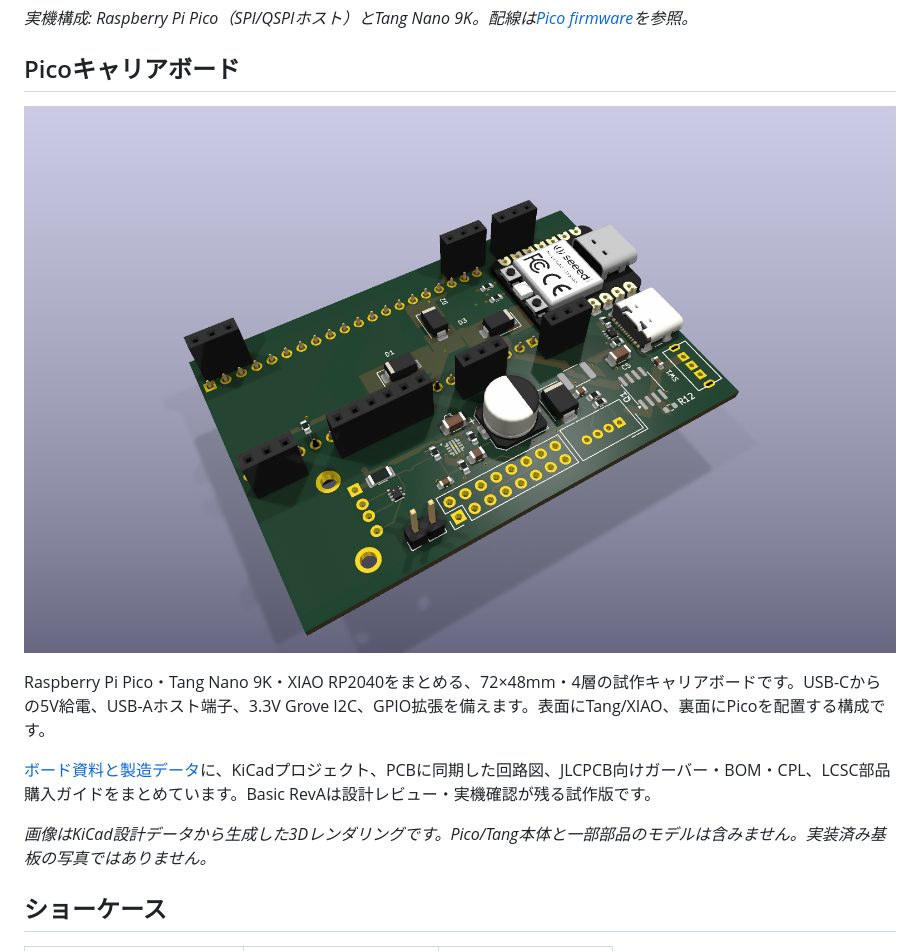
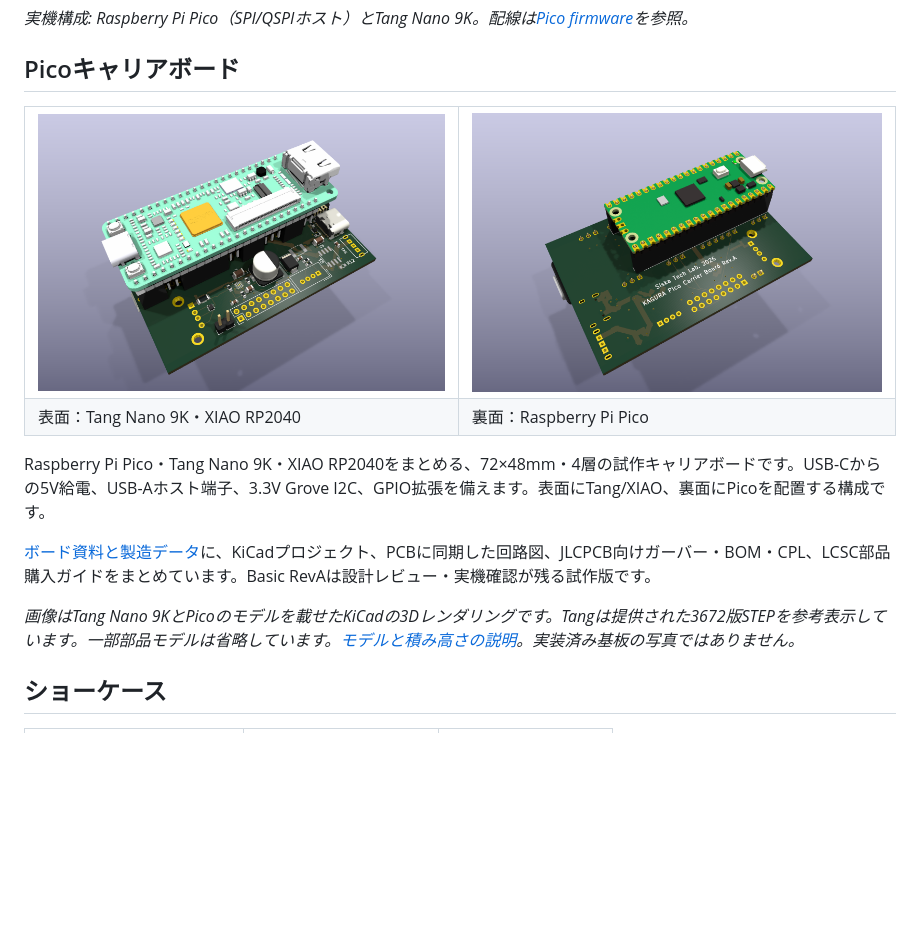
Before and after one commit to siska-tech/kagura, a Markdown page: README.md, the part around the change. Rendered like a GitHub page; pictures changed too: docs/images/pico-carrier-board-reva-3d.png, docs/images/pico-carrier-board-reva-bottom-3d.png (added); blank space fills up the shorter version.

Commit message:
Document Pico carrier board 3D models
Co-authored-by: Copilot <223556219+Copilot@users.noreply.github.com>

```diff
--- a/README.md
+++ b/README.md
@@ -15,13 +15,19 @@ Tang Nano 9K（GW1NR-9）1枚で動く、外部ホスト制御のHDMIビデオ
 
 ## Picoキャリアボード
 
-![KAGURA Picoキャリアボード Basic RevAの3Dレンダリング](docs/images/pico-carrier-board-reva-3d.png)
+<table>
+<tr>
+<td><img src="docs/images/pico-carrier-board-reva-3d.png" width="480" alt="Tang Nano 9Kを載せたキャリアボードの表面3D表示"></td>
+<td><img src="docs/images/pico-carrier-board-reva-bottom-3d.png" width="480" alt="Raspberry Pi Picoを載せたキャリアボードの裏面3D表示"></td>
+</tr>
+<tr><td>表面：Tang Nano 9K・XIAO RP2040</td><td>裏面：Raspberry Pi Pico</td></tr>
+</table>
 
 Raspberry Pi Pico・Tang Nano 9K・XIAO RP2040をまとめる、72×48mm・4層の試作キャリアボードです。USB-Cからの5V給電、USB-Aホスト端子、3.3V Grove I2C、GPIO拡張を備えます。表面にTang/XIAO、裏面にPicoを配置する構成です。
 
 [ボード資料と製造データ](boards/pico-carrier-board/README_JP.md)に、KiCadプロジェクト、PCBに同期した回路図、JLCPCB向けガーバー・BOM・CPL、LCSC部品購入ガイドをまとめています。Basic RevAは設計レビュー・実機確認が残る試作版です。
 
-*画像はKiCad設計データから生成した3Dレンダリングです。Pico/Tang本体と一部部品のモデルは含みません。実装済み基板の写真ではありません。*
+*画像はTang Nano 9KとPicoのモデルを載せたKiCadの3Dレンダリングです。Tangは提供された3672版STEPを参考表示しています。一部部品モデルは省略しています。[モデルと積み高さの説明](boards/pico-carrier-board/kicad/models/README_JP.md)。実装済み基板の写真ではありません。*
 
 ## ショーケース
 
```
Also changed, not shown: boards/pico-carrier-board/README_JP.md (+3 -1 lines), 8 other files.
